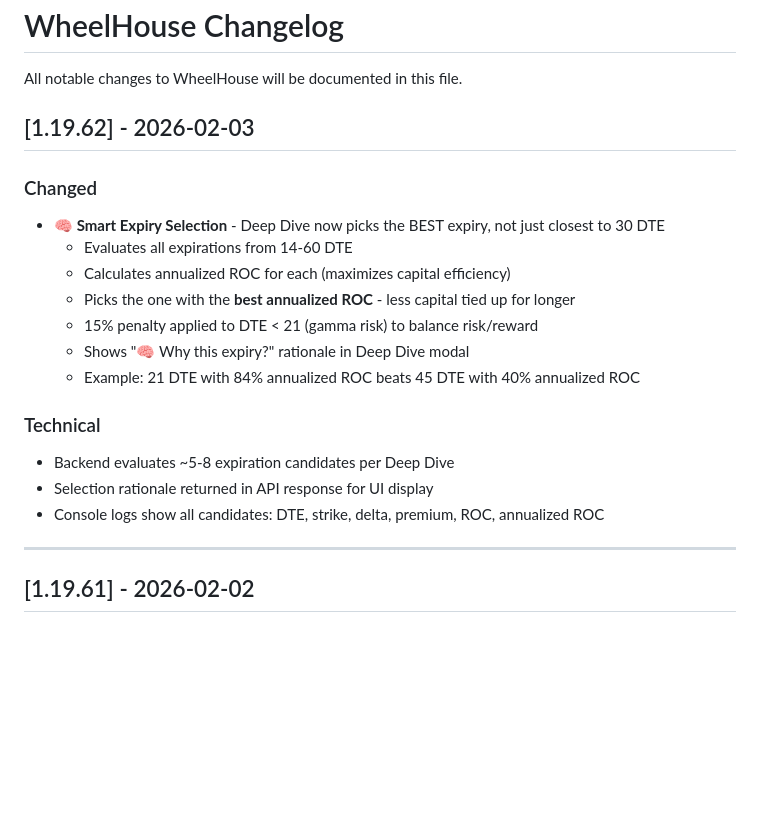
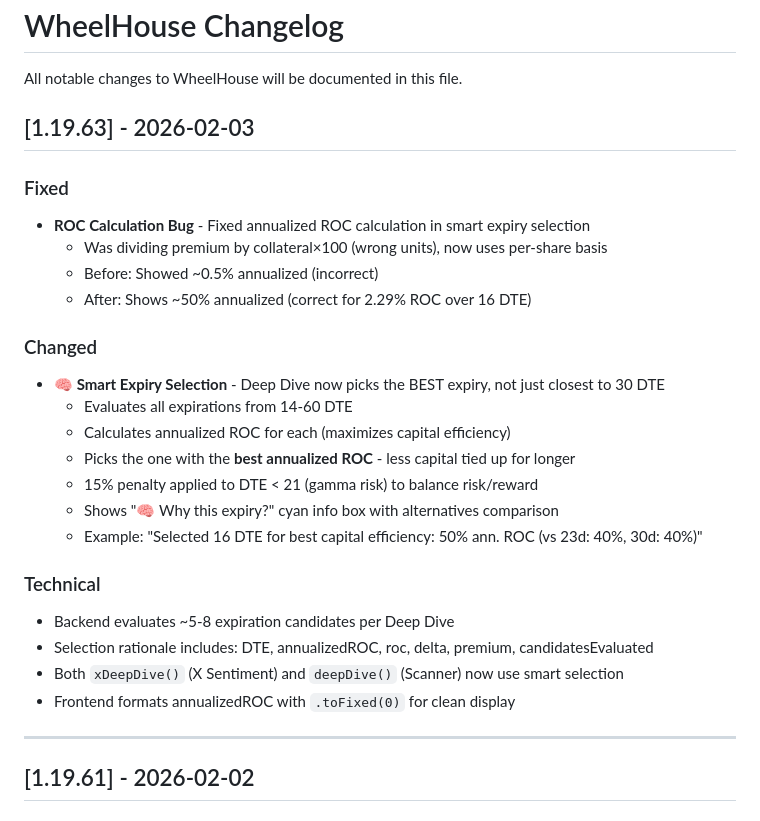
Before and after one commit to gregtee2/WheelHouse, a Markdown page: CHANGELOG.md, the part around the change. Rendered like a GitHub page; blank space fills up the shorter version.

```diff
--- a/CHANGELOG.md
+++ b/CHANGELOG.md
@@ -3,7 +3,13 @@
 All notable changes to WheelHouse will be documented in this file.
 
 
-## [1.19.62] - 2026-02-03
+## [1.19.63] - 2026-02-03
+
+### Fixed
+- **ROC Calculation Bug** - Fixed annualized ROC calculation in smart expiry selection
+  - Was dividing premium by collateral×100 (wrong units), now uses per-share basis
+  - Before: Showed ~0.5% annualized (incorrect)
+  - After: Shows ~50% annualized (correct for 2.29% ROC over 16 DTE)
 
 ### Changed
 - **🧠 Smart Expiry Selection** - Deep Dive now picks the BEST expiry, not just closest to 30 DTE
@@ -11,13 +17,14 @@ All notable changes to WheelHouse will be documented in this file.
   - Calculates annualized ROC for each (maximizes capital efficiency)
   - Picks the one with the **best annualized ROC** - less capital tied up for longer
   - 15% penalty applied to DTE < 21 (gamma risk) to balance risk/reward
-  - Shows "🧠 Why this expiry?" rationale in Deep Dive modal
-  - Example: 21 DTE with 84% annualized ROC beats 45 DTE with 40% annualized ROC
+  - Shows "🧠 Why this expiry?" cyan info box with alternatives comparison
+  - Example: "Selected 16 DTE for best capital efficiency: 50% ann. ROC (vs 23d: 40%, 30d: 40%)"
 
 ### Technical
 - Backend evaluates ~5-8 expiration candidates per Deep Dive
-- Selection rationale returned in API response for UI display
-- Console logs show all candidates: DTE, strike, delta, premium, ROC, annualized ROC
+- Selection rationale includes: DTE, annualizedROC, roc, delta, premium, candidatesEvaluated
+- Both `xDeepDive()` (X Sentiment) and `deepDive()` (Scanner) now use smart selection
+- Frontend formats annualizedROC with `.toFixed(0)` for clean display
 
 ---
 
```
Also changed, not shown: README.md (+32 -1 lines).
